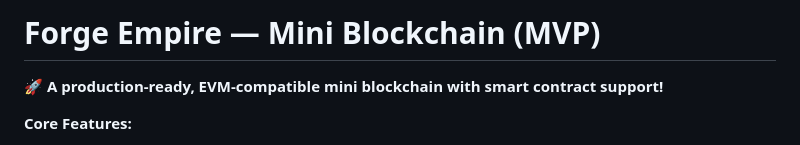
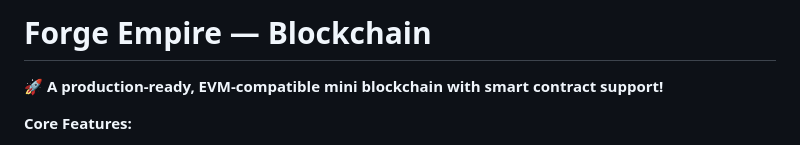
Before and after one commit to ForgeEmpire-Dapp/forge_mini_chain, a Markdown page: README.md, the part around the change. GitHub-like rendering.

```diff
--- a/README.md
+++ b/README.md
@@ -1,4 +1,4 @@
-# Forge Empire — Mini Blockchain (MVP)
+# Forge Empire — Blockchain
 
 🚀 **A production-ready, EVM-compatible mini blockchain with smart contract support!**
 
```
